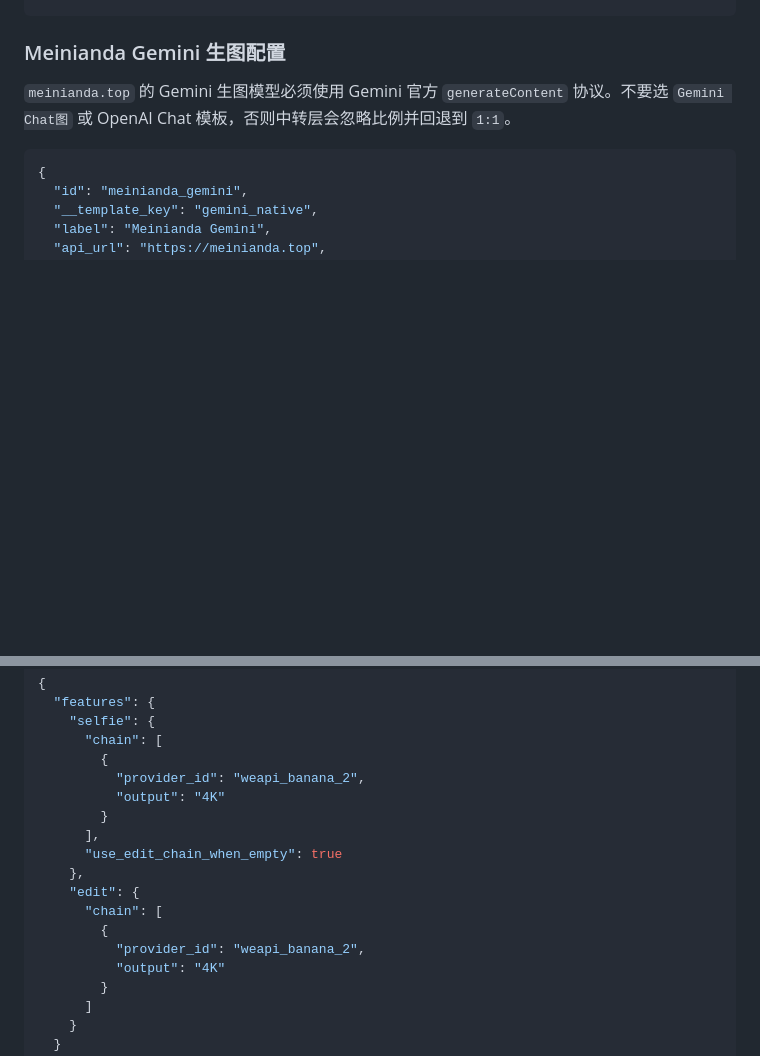
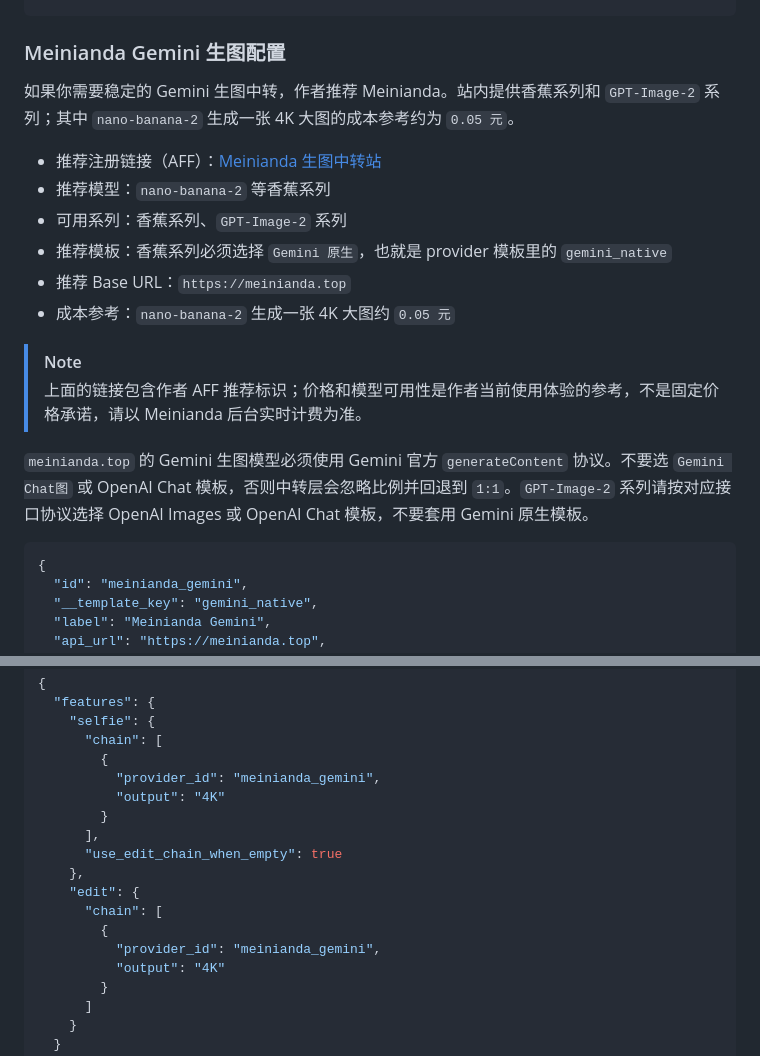
Before and after one commit to muyouzhi6/astrbot_plugin_gitee_aiimg, a Markdown page: README.md, 2 parts joined by grey strips. Drawn GitHub-style; blank space fills up the shorter version.

Commit message:
docs add Meinianda recommendation

````diff
--- a/README.md
+++ b/README.md
@@ -170,7 +170,19 @@
 
 ### Meinianda Gemini 生图配置
 
-`meinianda.top` 的 Gemini 生图模型必须使用 Gemini 官方 `generateContent` 协议。不要选 `Gemini Chat图` 或 OpenAI Chat 模板，否则中转层会忽略比例并回退到 `1:1`。
+如果你需要稳定的 Gemini 生图中转，作者推荐 Meinianda。站内提供香蕉系列和 `GPT-Image-2` 系列；其中 `nano-banana-2` 生成一张 4K 大图的成本参考约为 `0.05 元`。
+
+- 推荐注册链接（AFF）：[Meinianda 生图中转站](https://meinianda.top/sign-up?aff=Qs4O)
+- 推荐模型：`nano-banana-2` 等香蕉系列
+- 可用系列：香蕉系列、`GPT-Image-2` 系列
+- 推荐模板：香蕉系列必须选择 `Gemini 原生`，也就是 provider 模板里的 `gemini_native`
+- 推荐 Base URL：`https://meinianda.top`
+- 成本参考：`nano-banana-2` 生成一张 4K 大图约 `0.05 元`
+
+> [!NOTE]
+> 上面的链接包含作者 AFF 推荐标识；价格和模型可用性是作者当前使用体验的参考，不是固定价格承诺，请以 Meinianda 后台实时计费为准。
+
+`meinianda.top` 的 Gemini 生图模型必须使用 Gemini 官方 `generateContent` 协议。不要选 `Gemini Chat图` 或 OpenAI Chat 模板，否则中转层会忽略比例并回退到 `1:1`。`GPT-Image-2` 系列请按对应接口协议选择 OpenAI Images 或 OpenAI Chat 模板，不要套用 Gemini 原生模板。
 
 ```json
 {
@@ -199,7 +211,7 @@ LLM tool 会把 prompt 中的 `16:9` 等明确比例作为最高优先级参数
     "selfie": {
       "chain": [
         {
-          "provider_id": "weapi_banana_2",
+          "provider_id": "meinianda_gemini",
           "output": "4K"
         }
       ],
@@ -208,7 +220,7 @@ LLM tool 会把 prompt 中的 `16:9` 等明确比例作为最高优先级参数
     "edit": {
       "chain": [
         {
-          "provider_id": "weapi_banana_2",
+          "provider_id": "meinianda_gemini",
           "output": "4K"
         }
       ]
````
